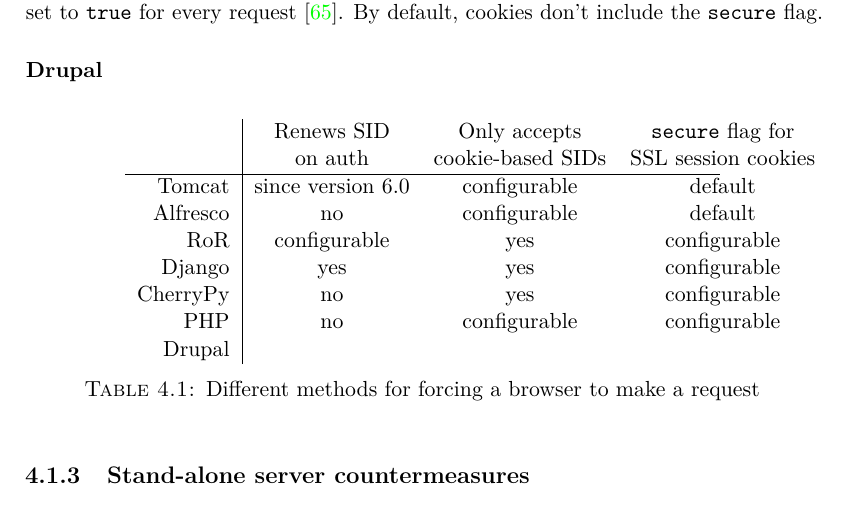
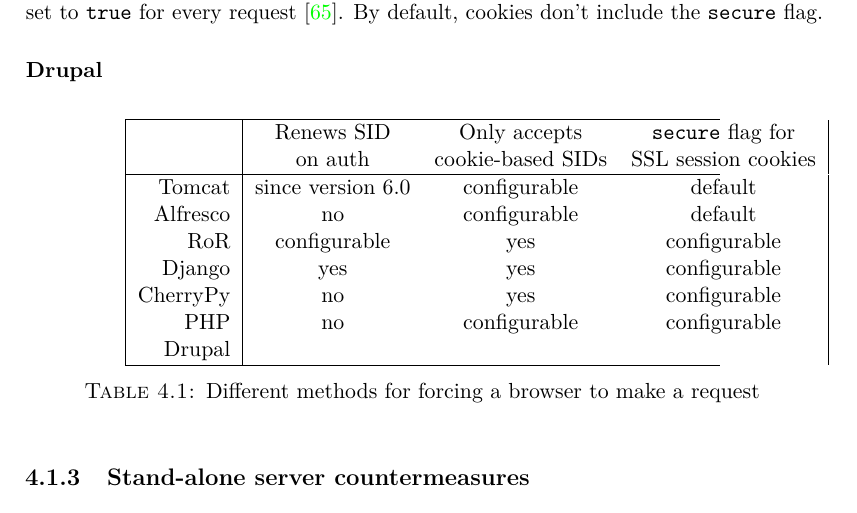
Before and after one commit to BramBonne/Thesis, a LaTeX thesis (Thesis.tex, which reads countermeasures.tex): part of page 43 of 63, cut so that both start at the same text. Compiled offline with pdfLaTeX.

Commit message:
Security commit

```diff
--- a/countermeasures.tex
+++ b/countermeasures.tex
@@ -164,7 +164,8 @@
 
 \begin{table}[ht]
 	\centering
-	\begin{tabular*}{0.75\textwidth}{r|ccc}
+	\begin{tabular*}{0.75\textwidth}{|r|ccc|}
+		\hline
 		& Renews SID & Only accepts & \texttt{secure} flag for\\
 		& on auth & cookie-based SIDs & SSL session cookies\\
 		\hline
```
Also changed, not shown: countermeasures.tex (1 more changed lines), 1 other file.
